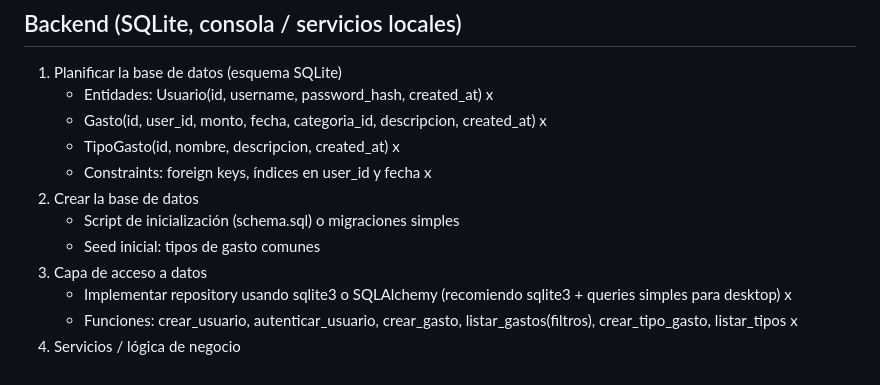
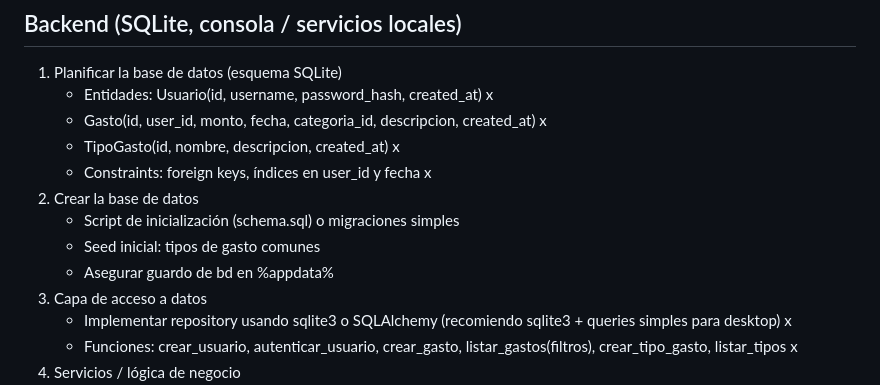
Before and after one commit to Be-afk2/FlujoCaja, a Markdown page: porHacer.md, the part around the change. Rendered like a GitHub page.

```diff
--- a/porHacer.md
+++ b/porHacer.md
@@ -23,6 +23,7 @@ Proyecto de registro y reporte de gastos con backend en Python usando SQLite y f
 2. Crear la base de datos
    - Script de inicialización (schema.sql) o migraciones simples
    - Seed inicial: tipos de gasto comunes
+   - Asegurar guardo de bd en %appdata%
 3. Capa de acceso a datos
    - Implementar repository usando sqlite3 o SQLAlchemy (recomiendo sqlite3 + queries simples para desktop)  x
    - Funciones: crear_usuario, autenticar_usuario, crear_gasto, listar_gastos(filtros), crear_tipo_gasto, listar_tipos x
```
